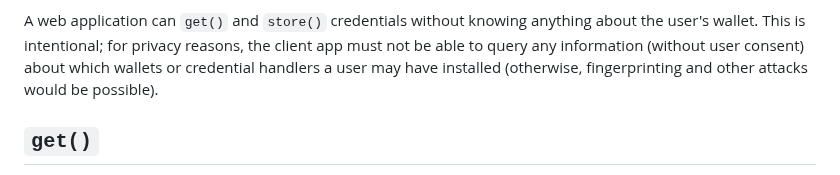
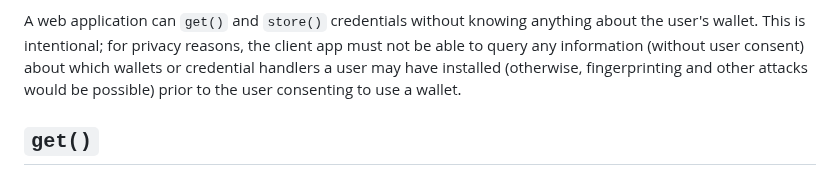
Before and after one commit to credential-handler/credential-handler-polyfill, a Markdown page: docs/get-store.md, the part around the change. GitHub-like rendering.

Commit message:
Add clarifying note about user consent to use a wallet.

```diff
--- a/docs/get-store.md
+++ b/docs/get-store.md
@@ -13,7 +13,7 @@ A web application can `get()` and `store()` credentials without knowing anything
 about the user's wallet. This is intentional; for privacy reasons, the client
 app must not be able to query any information (without user consent) about which wallets or
 credential handlers a user may have installed (otherwise, fingerprinting and
-other attacks would be possible).
+other attacks would be possible) prior to the user consenting to use a wallet.
 
 ## `get()`
 
```
